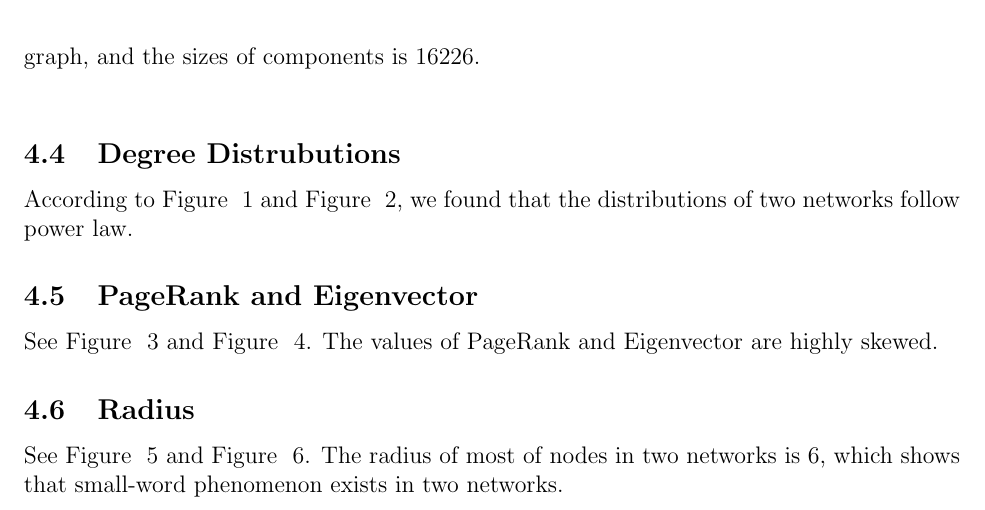
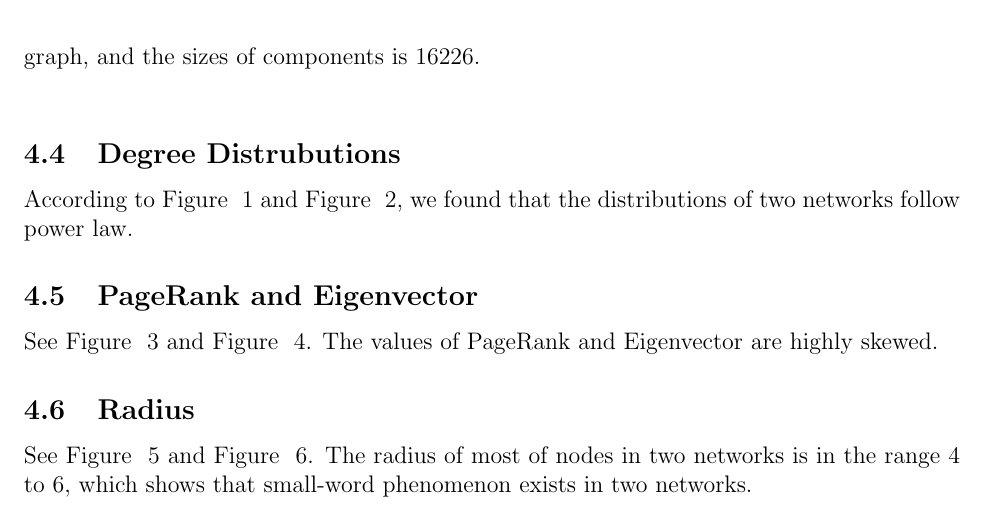
Before and after one commit to LeoHung/multimedia_phase1, a LaTeX document (report/paper.tex, which reads report/040graphminer.tex): part of page 14 of 18, cut so that both start at the same text. Compiled offline with pdfLaTeX.

Commit message:
fix bug in radius

```diff
--- a/report/040graphminer.tex
+++ b/report/040graphminer.tex
@@ -81,4 +81,4 @@ See Figure ~\ref{fig:cit_eigen}  and Figure ~\ref{fig:soc_eigen}. The values of
 \end{center}
 \end{figure}
 
-See Figure ~\ref{fig:cit_radius} and Figure ~\ref{fig:soc_radius}. The radius of most of nodes in two networks is 6, which shows that small-word phenomenon exists in two networks.
+See Figure ~\ref{fig:cit_radius} and Figure ~\ref{fig:soc_radius}. The radius of most of nodes in two networks is in the range 4 to 6, which shows that small-word phenomenon exists in two networks.
```
Also changed, not shown: report/paper.pdf, report/040graphminer.tex (2 more changed lines), 1 other file.
